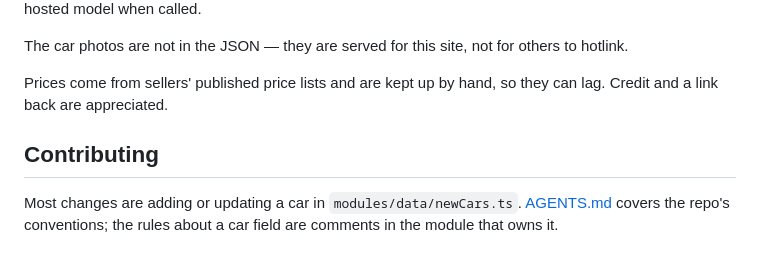
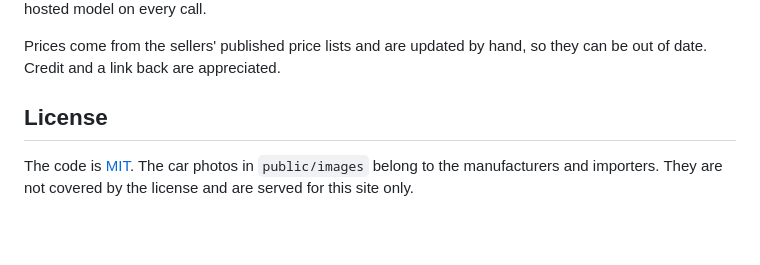
Before and after one commit to hugihlynsson/veldu-rafbil, a Markdown page: README.md, the part around one of its changes. Rendered like a GitHub page; blank space fills up the shorter version.

```diff
--- a/README.md
+++ b/README.md
@@ -39,12 +95,11 @@ the [llms.txt convention](https://llmstxt.org). `/robots.txt` lets crawlers at
 both and keeps them off `/api/chat` and `/api/verdict`, which bill a hosted
-model when called.
+model on every call.
 
-The car photos are not in the JSON — they are served for this site, not for
-others to hotlink.
+Prices come from the sellers' published price lists and are updated by hand,
+so they can be out of date. Credit and a link back are appreciated.
 
-Prices come from sellers' published price lists and are kept up by hand, so they
-can lag. Credit and a link back are appreciated.
+## License
 
-## Contributing
-
-Most changes are adding or updating a car in `modules/data/newCars.ts`. [AGENTS.md](AGENTS.md) covers the repo's conventions; the rules about a car field are comments in the module that owns it.
+The code is [MIT](LICENSE). The car photos in `public/images` belong to the
+manufacturers and importers. They are not covered by the license and are
+served for this site only.
```
Also changed, not shown: other parts of README.md (+73 -17 lines), .github/screenshot.png (added), 3 other files.
